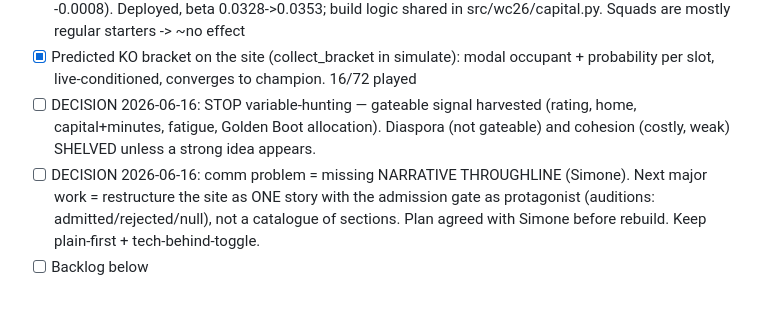
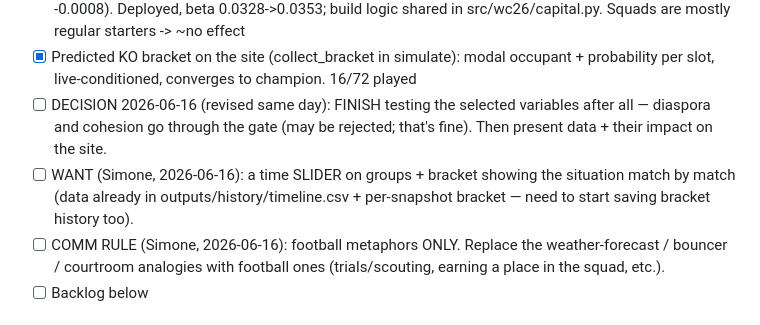
Before and after one commit to Mowy2001/wc26, a Markdown page: CLAUDE.md, the part around the change. GitHub-like rendering.

Commit message:
docs: revise Jun 16 direction — finish variables, slider, football metaphors
Co-Authored-By: Claude Fable 5 <noreply@anthropic.com>

```diff
--- a/CLAUDE.md
+++ b/CLAUDE.md
@@ -72,13 +72,15 @@ docstring with the mathematical model, every design choice goes in docs/METHODOL
       shared in src/wc26/capital.py. Squads are mostly regular starters -> ~no effect
 - [x] Predicted KO bracket on the site (collect_bracket in simulate): modal occupant
       + probability per slot, live-conditioned, converges to champion. 16/72 played
-- [ ] DECISION 2026-06-16: STOP variable-hunting — gateable signal harvested
-      (rating, home, capital+minutes, fatigue, Golden Boot allocation). Diaspora
-      (not gateable) and cohesion (costly, weak) SHELVED unless a strong idea appears.
-- [ ] DECISION 2026-06-16: comm problem = missing NARRATIVE THROUGHLINE (Simone).
-      Next major work = restructure the site as ONE story with the admission gate as
-      protagonist (auditions: admitted/rejected/null), not a catalogue of sections.
-      Plan agreed with Simone before rebuild. Keep plain-first + tech-behind-toggle.
+- [ ] DECISION 2026-06-16 (revised same day): FINISH testing the selected variables
+      after all — diaspora and cohesion go through the gate (may be rejected; that's
+      fine). Then present data + their impact on the site.
+- [ ] WANT (Simone, 2026-06-16): a time SLIDER on groups + bracket showing the
+      situation match by match (data already in outputs/history/timeline.csv +
+      per-snapshot bracket — need to start saving bracket history too).
+- [ ] COMM RULE (Simone, 2026-06-16): football metaphors ONLY. Replace the
+      weather-forecast / bouncer / courtroom analogies with football ones
+      (trials/scouting, earning a place in the squad, etc.).
 - [ ] Backlog below
 
 ## Backlog (in order; numbering stable, #1-4, 5a, 6, 8 closed — see Status)
```
